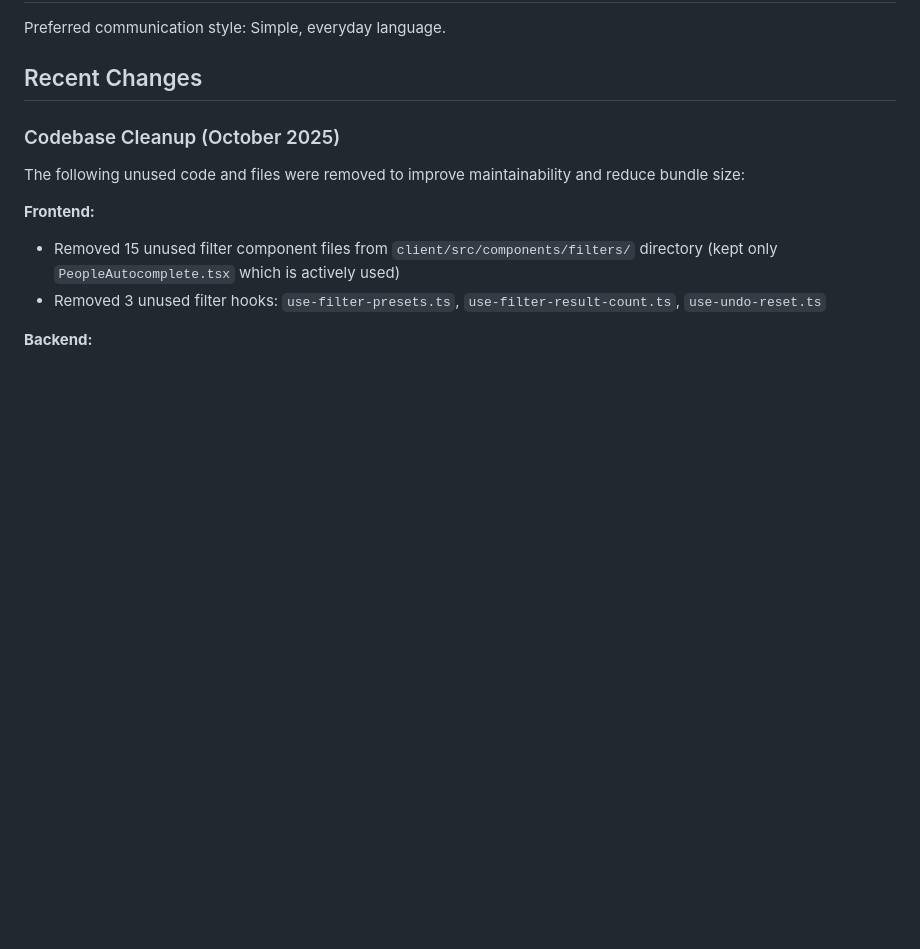
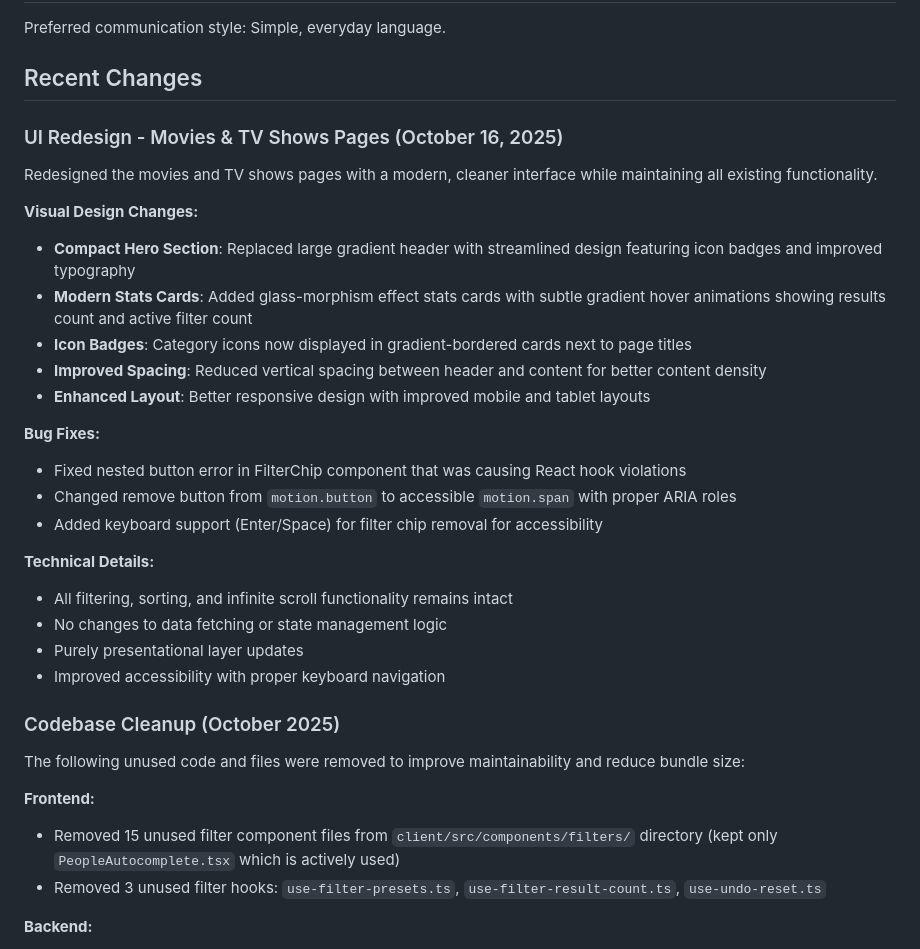
Before and after one commit to amarsingh0912/cinHub-Pro, a Markdown page: replit.md, the part around the change. GitHub-like rendering; blank space fills up the shorter version.

Commit message:
Improve movie and TV show pages with a fresh design and better usability
Update the UI for movies and TV shows pages, introducing a modern design with enhanced usability and accessibility improvements, while retaining core functionality and fixing UI-related bugs.

Replit-Commit-Author: Agent
Replit-Commit-Session-Id: 1a8aeb75-f91f-4e38-baeb-3bd3b82254ec
Replit-Commit-Checkpoint-Type: full_checkpoint
Replit-Commit-Screenshot-Url: https://storage.googleapis.com/screenshot-production-us-central1/0d32bbff-4767-421a-8aeb-072493eb2736/1a8aeb75-f91f-4e38-baeb-3bd3b82254ec/ZtqbdaM

```diff
--- a/replit.md
+++ b/replit.md
@@ -9,6 +9,27 @@ CineHub Pro is a full-stack movie discovery platform that allows users to browse
 Preferred communication style: Simple, everyday language.
 
 ## Recent Changes
+
+### UI Redesign - Movies & TV Shows Pages (October 16, 2025)
+Redesigned the movies and TV shows pages with a modern, cleaner interface while maintaining all existing functionality.
+
+**Visual Design Changes:**
+- **Compact Hero Section**: Replaced large gradient header with streamlined design featuring icon badges and improved typography
+- **Modern Stats Cards**: Added glass-morphism effect stats cards with subtle gradient hover animations showing results count and active filter count
+- **Icon Badges**: Category icons now displayed in gradient-bordered cards next to page titles
+- **Improved Spacing**: Reduced vertical spacing between header and content for better content density
+- **Enhanced Layout**: Better responsive design with improved mobile and tablet layouts
+
+**Bug Fixes:**
+- Fixed nested button error in FilterChip component that was causing React hook violations
+- Changed remove button from `motion.button` to accessible `motion.span` with proper ARIA roles
+- Added keyboard support (Enter/Space) for filter chip removal for accessibility
+
+**Technical Details:**
+- All filtering, sorting, and infinite scroll functionality remains intact
+- No changes to data fetching or state management logic
+- Purely presentational layer updates
+- Improved accessibility with proper keyboard navigation
 
 ### Codebase Cleanup (October 2025)
 The following unused code and files were removed to improve maintainability and reduce bundle size:
```
